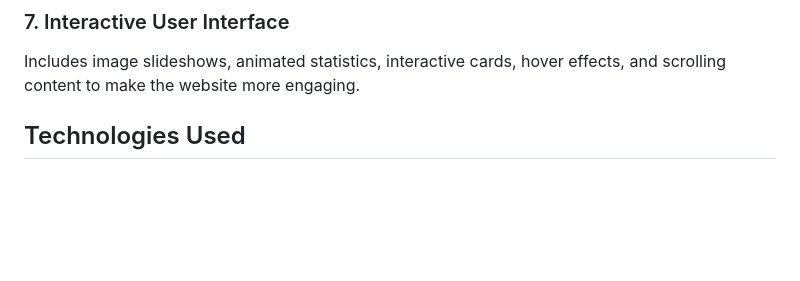
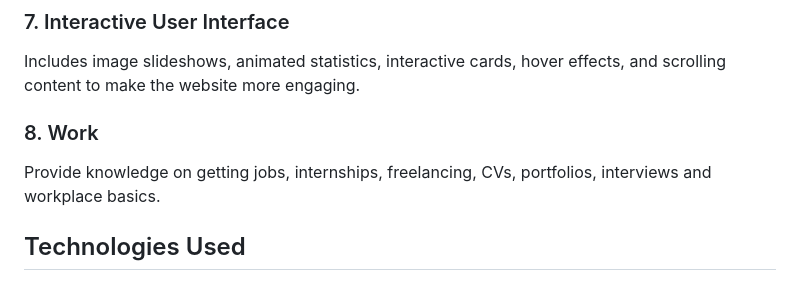
Before and after one commit to tamilakaranja/Module-1-project, a Markdown page: README.md, the part around the change. Drawn GitHub-style; blank space fills up the shorter version.

Commit message:
Edit- README paragraph

```diff
--- a/README.md
+++ b/README.md
@@ -45,6 +45,8 @@ Encourages users to identify where they are in their journey and take practical
 
 ### 7. Interactive User Interface
 Includes image slideshows, animated statistics, interactive cards, hover effects, and scrolling content to make the website more engaging.
+### 8. 	Work
+ Provide knowledge on getting jobs, internships, freelancing, CVs, portfolios, interviews and workplace basics.
 
 ## Technologies Used
 
```
